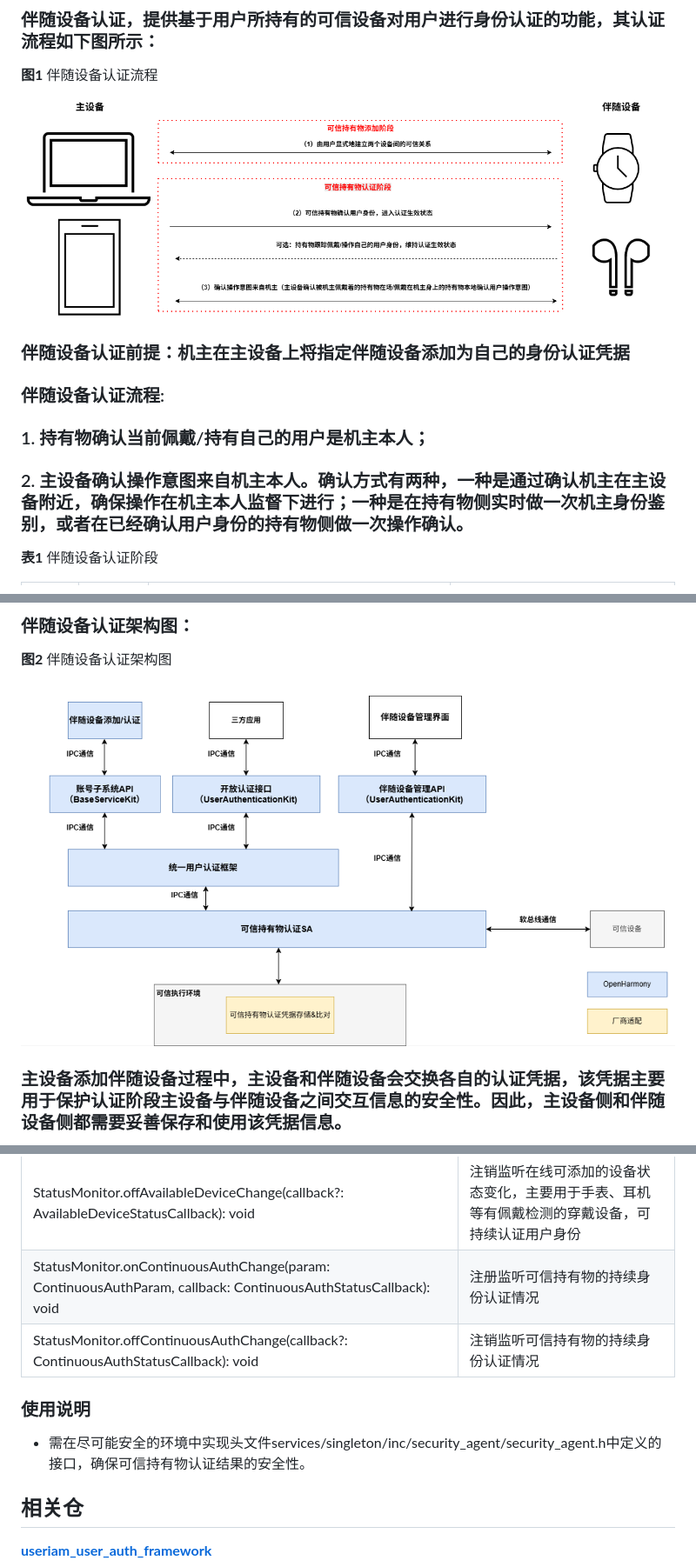
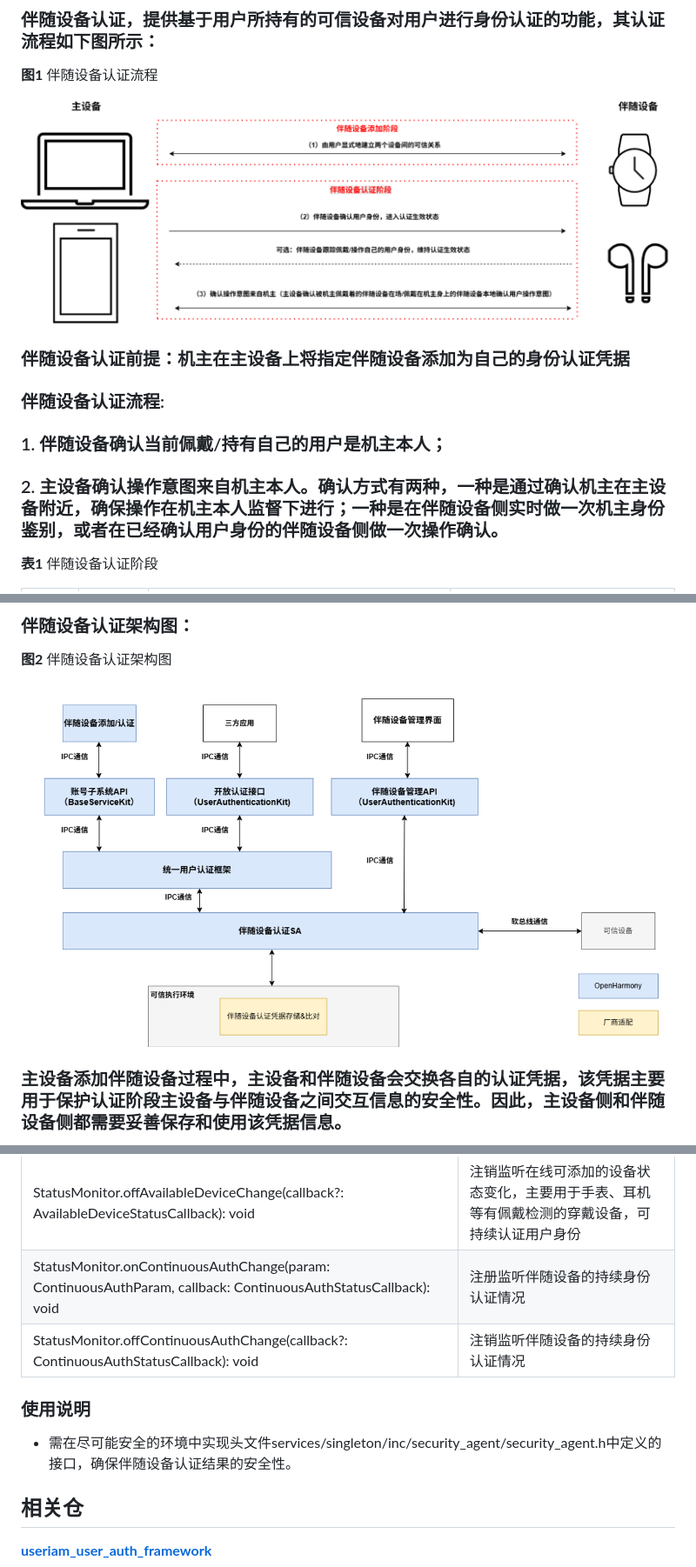
Before and after one commit to openharmony/useriam_companion_device_auth, a Markdown page: README_ZH.md, 3 parts joined by grey strips. Shown at 87% size. Rendered like a GitHub page; pictures changed too: figures/伴随设备认证架构图.png, figures/认证流程.png.

Commit message:
README fix
Signed-off-by: HelloMiracle123 <3299615082@qq.com>

```diff
--- a/README_ZH.md
+++ b/README_ZH.md
@@ -21,8 +21,8 @@
 ### 伴随设备认证前提：机主在主设备上将指定伴随设备添加为自己的身份认证凭据
 
 ### 伴随设备认证流程:
-### 1. 持有物确认当前佩戴/持有自己的用户是机主本人；
-### 2. 主设备确认操作意图来自机主本人。确认方式有两种，一种是通过确认机主在主设备附近，确保操作在机主本人监督下进行；一种是在持有物侧实时做一次机主身份鉴别，或者在已经确认用户身份的持有物侧做一次操作确认。
+### 1. 伴随设备确认当前佩戴/持有自己的用户是机主本人；
+### 2. 主设备确认操作意图来自机主本人。确认方式有两种，一种是通过确认机主在主设备附近，确保操作在机主本人监督下进行；一种是在伴随设备侧实时做一次机主身份鉴别，或者在已经确认用户身份的伴随设备侧做一次操作确认。
 
 **表1** 伴随设备认证阶段
 
@@ -127,11 +127,11 @@
 | StatusMonitor.offTemplateChange(callback?: TemplateStatusCallback): void | 注销监听已添加的可信设备的状态变化 |
 | StatusMonitor.onAvailableDeviceChange(callback: AvailableDeviceStatusCallback): void | 注册监听在线可添加的设备状态变化 |
 | StatusMonitor.offAvailableDeviceChange(callback?: AvailableDeviceStatusCallback): void | 注销监听在线可添加的设备状态变化，主要用于手表、耳机等有佩戴检测的穿戴设备，可持续认证用户身份 |
-| StatusMonitor.onContinuousAuthChange(param: ContinuousAuthParam, callback: ContinuousAuthStatusCallback): void | 注册监听可信持有物的持续身份认证情况 |
-| StatusMonitor.offContinuousAuthChange(callback?: ContinuousAuthStatusCallback): void | 注销监听可信持有物的持续身份认证情况 |
+| StatusMonitor.onContinuousAuthChange(param: ContinuousAuthParam, callback: ContinuousAuthStatusCallback): void | 注册监听伴随设备的持续身份认证情况 |
+| StatusMonitor.offContinuousAuthChange(callback?: ContinuousAuthStatusCallback): void | 注销监听伴随设备的持续身份认证情况 |
 
 ### 使用说明
-- 需在尽可能安全的环境中实现头文件services/singleton/inc/security_agent/security_agent.h中定义的接口，确保可信持有物认证结果的安全性。
+- 需在尽可能安全的环境中实现头文件services/singleton/inc/security_agent/security_agent.h中定义的接口，确保伴随设备认证结果的安全性。
 
 ## 相关仓
 
```
Also changed, not shown: other parts of README_ZH.md (+2 -2 lines).
